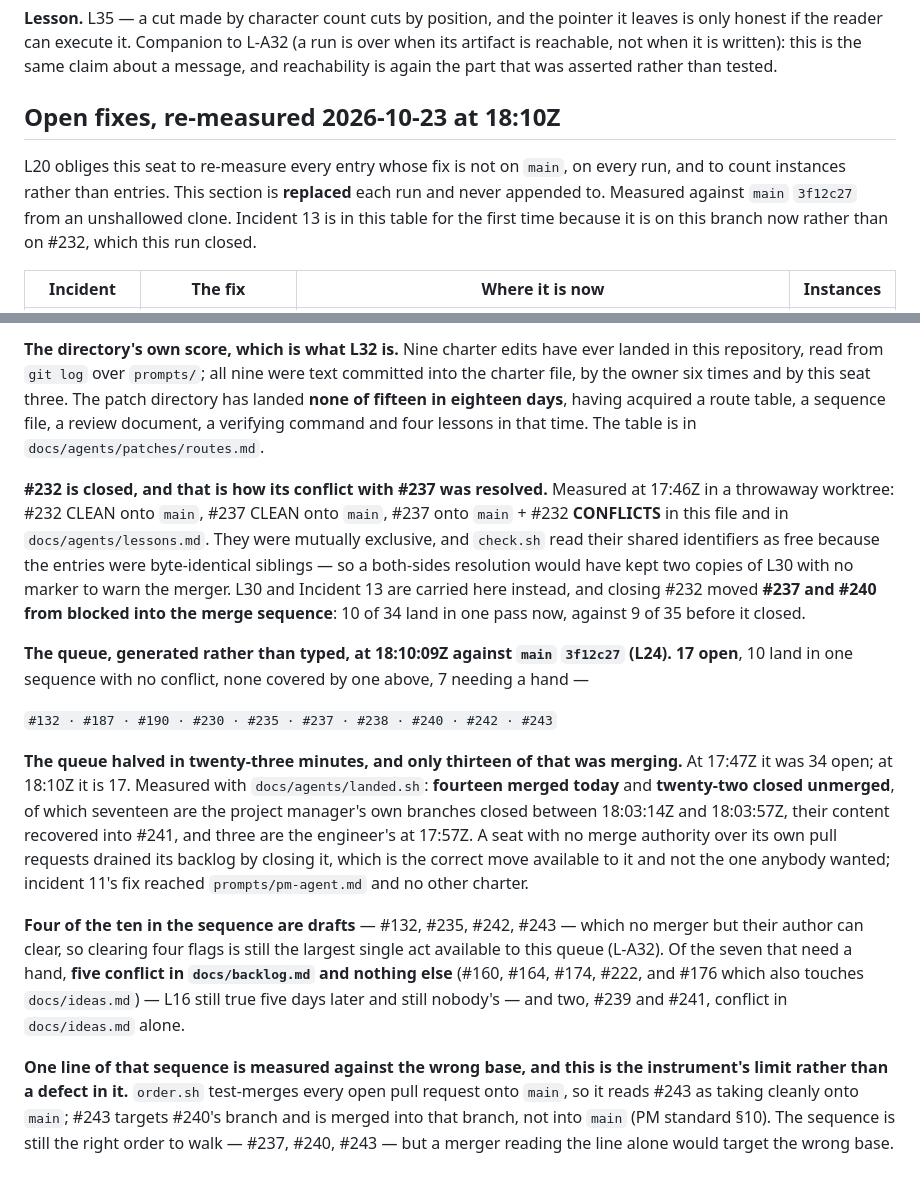
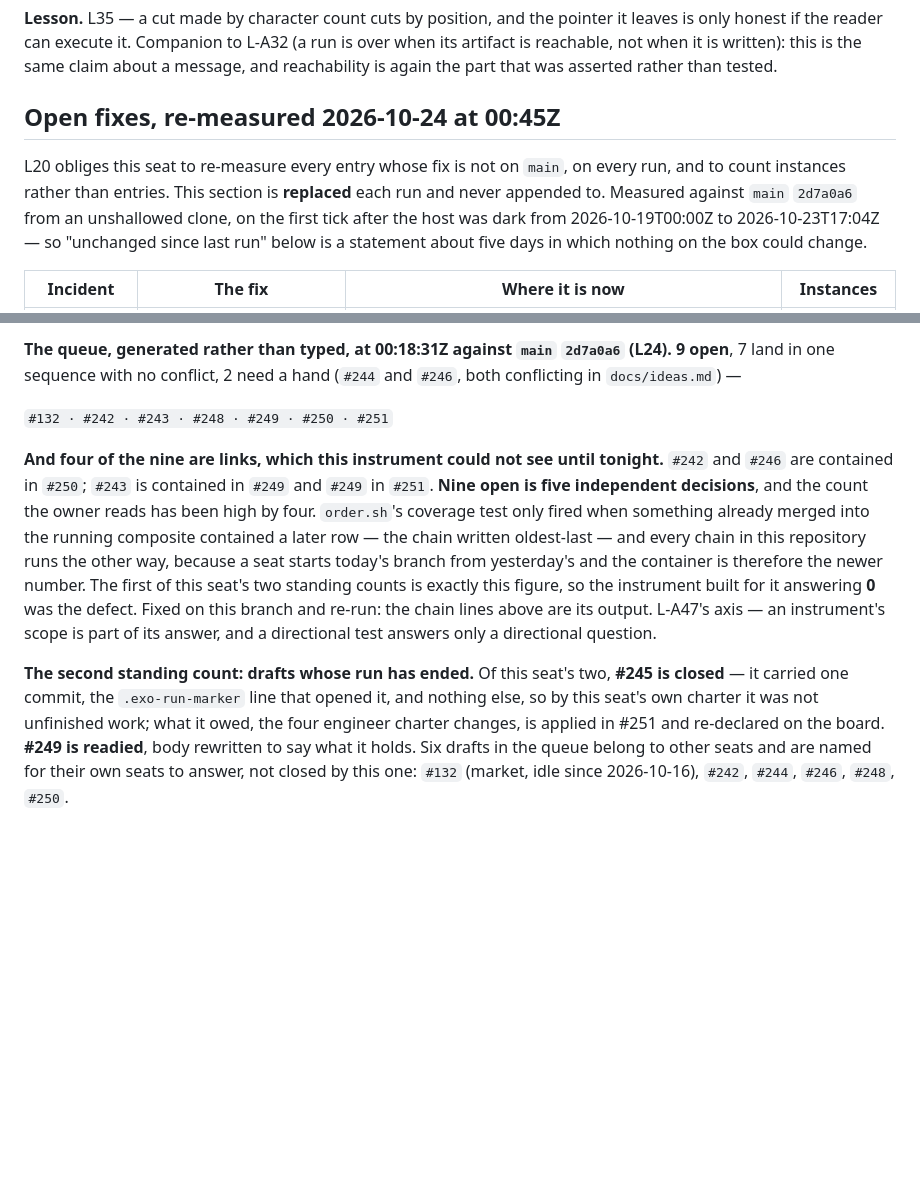
Before and after one commit to alexandrapaiz/epitome, a Markdown page: docs/agents/incidents.md, 2 parts joined by grey strips. Drawn GitHub-style; blank space fills up the shorter version.

```diff
--- a/docs/agents/incidents.md
+++ b/docs/agents/incidents.md
@@ -1081,13 +1081,14 @@ L-A32 (a run is over when its artifact is reachable, not when it is written):
 this is the same claim about a message, and reachability is again the part
 that was asserted rather than tested.
 
-## Open fixes, re-measured 2026-10-23 at 18:10Z
+## Open fixes, re-measured 2026-10-24 at 00:45Z
 
 L20 obliges this seat to re-measure every entry whose fix is not on `main`, on
 every run, and to count instances rather than entries. This section is
-**replaced** each run and never appended to. Measured against `main` `3f12c27`
-from an unshallowed clone. Incident 13 is in this table for the first time
-because it is on this branch now rather than on #232, which this run closed.
+**replaced** each run and never appended to. Measured against `main` `2d7a0a6`
+from an unshallowed clone, on the first tick after the host was dark from
+2026-10-19T00:00Z to 2026-10-23T17:04Z — so "unchanged since last run" below
+is a statement about five days in which nothing on the box could change.
 
 | Incident | The fix | Where it is now | Instances |
 |---|---|---|---|
@@ -1112,49 +1114,28 @@ rather than decided here.
 
-**The directory's own score, which is what L32 is.** Nine charter edits have
-ever landed in this repository, read from `git log` over `prompts/`; all nine
-were text committed into the charter file, by the owner six times and by this
-seat three. The patch directory has landed **none of fifteen in eighteen
-days**, having acquired a route table, a sequence file, a review document, a
-verifying command and four lessons in that time. The table is in
-`docs/agents/patches/routes.md`.
+**The queue, generated rather than typed, at 00:18:31Z against `main`
+`2d7a0a6` (L24).** **9 open**, 7 land in one sequence with no conflict, 2 need
+a hand (`#244` and `#246`, both conflicting in `docs/ideas.md`) —
 
-**#232 is closed, and that is how its conflict with #237 was resolved.**
-Measured at 17:46Z in a throwaway worktree: #232 CLEAN onto `main`, #237 CLEAN
-onto `main`, #237 onto `main` + #232 **CONFLICTS** in this file and in
-`docs/agents/lessons.md`. They were mutually exclusive, and `check.sh` read
-their shared identifiers as free because the entries were byte-identical
-siblings — so a both-sides resolution would have kept two copies of L30 with no
-marker to warn the merger. L30 and Incident 13 are carried here instead, and
-closing #232 moved **#237 and #240 from blocked into the merge sequence**: 10
-of 34 land in one pass now, against 9 of 35 before it closed.
+`#132 · #242 · #243 · #248 · #249 · #250 · #251`
 
-**The queue, generated rather than typed, at 18:10:09Z against `main`
-`3f12c27` (L24).** **17 open**, 10 land in one sequence with no conflict, none
-covered by one above, 7 needing a hand —
+**And four of the nine are links, which this instrument could not see until
+tonight.** `#242` and `#246` are contained in `#250`; `#243` is contained in
+`#249` and `#249` in `#251`. **Nine open is five independent decisions**, and
+the count the owner reads has been high by four. `order.sh`'s coverage test
+only fired when something already merged into the running composite contained
+a later row — the chain written oldest-last — and every chain in this
+repository runs the other way, because a seat starts today's branch from
+yesterday's and the container is therefore the newer number. The first of this
+seat's two standing counts is exactly this figure, so the instrument built for
+it answering **0** was the defect. Fixed on this branch and re-run: the chain
+lines above are its output. L-A47's axis — an instrument's scope is part of
+its answer, and a directional test answers only a directional question.
 
-`#132 · #187 · #190 · #230 · #235 · #237 · #238 · #240 · #242 · #243`
-
-**The queue halved in twenty-three minutes, and only thirteen of that was
-merging.** At 17:47Z it was 34 open; at 18:10Z it is 17. Measured with
-`docs/agents/landed.sh`: **fourteen merged today** and **twenty-two closed
-unmerged**, of which seventeen are the project manager's own branches closed
-between 18:03:14Z and 18:03:57Z, their content recovered into #241, and three
-are the engineer's at 17:57Z. A seat with no merge authority over its own pull
-requests drained its backlog by closing it, which is the correct move available
-to it and not the one anybody wanted; incident 11's fix reached
-`prompts/pm-agent.md` and no other charter.
-
-**Four of the ten in the sequence are drafts** — #132, #235, #242, #243 — which
-no merger but their author can clear, so clearing four flags is still the
-largest single act available to this queue (L-A32). Of the seven that need a
-hand, **five conflict in `docs/backlog.md` and nothing else** (#160, #164,
-#174, #222, and #176 which also touches `docs/ideas.md`) — L16 still true five
-days later and still nobody's — and two, #239 and #241, conflict in
-`docs/ideas.md` alone.
-
-**One line of that sequence is measured against the wrong base, and this is the
-instrument's limit rather than a defect in it.** `order.sh` test-merges every
-open pull request onto `main`, so it reads #243 as taking cleanly onto `main`;
-#243 targets #240's branch and is merged into that branch, not into `main`
-(PM standard §10). The sequence is still the right order to walk — #237, #240,
-#243 — but a merger reading the line alone would target the wrong base.
+**The second standing count: drafts whose run has ended.** Of this seat's two,
+**#245 is closed** — it carried one commit, the `.exo-run-marker` line that
+opened it, and nothing else, so by this seat's own charter it was not
+unfinished work; what it owed, the four engineer charter changes, is applied in
+#251 and re-declared on the board. **#249 is readied**, body rewritten to say
+what it holds. Six drafts in the queue belong to other seats and are named for
+their own seats to answer, not closed by this one: `#132` (market, idle since
+2026-10-16), `#242`, `#244`, `#246`, `#248`, `#250`.
```
Also changed, not shown: other parts of docs/agents/incidents.md (+18 -17 lines), docs/agents/loop.md (+96 -96 lines).
